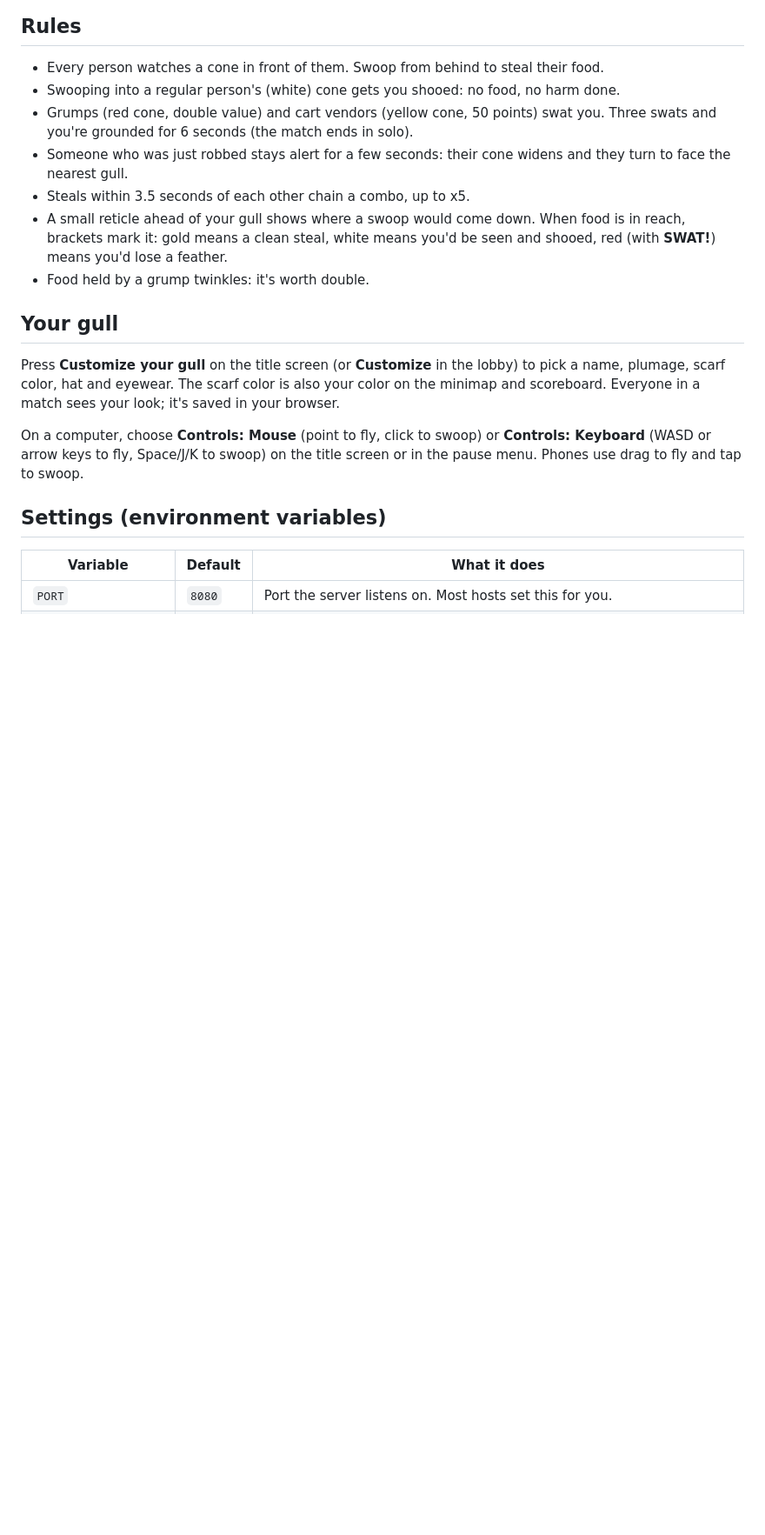
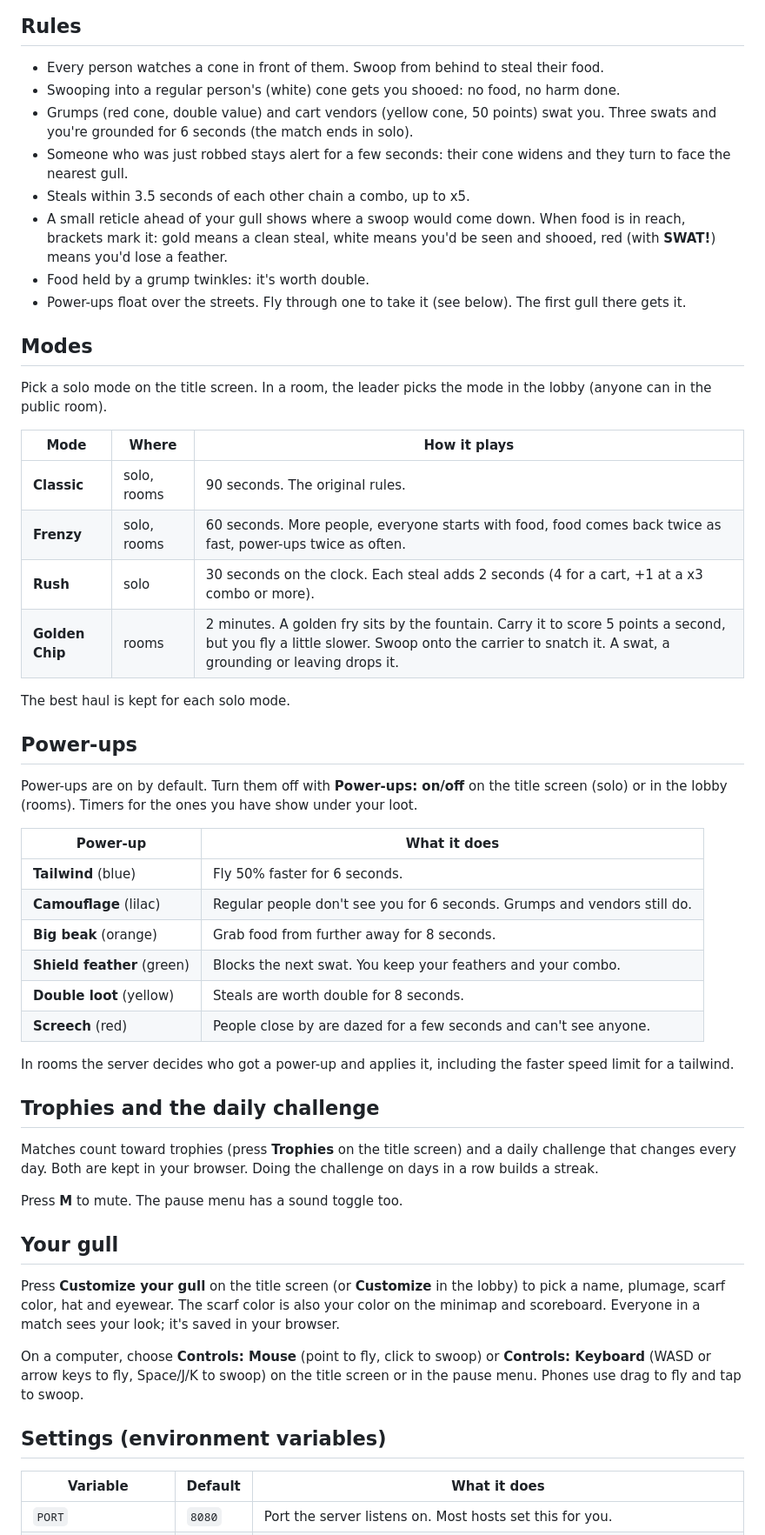
Before and after one commit to Mrelliot11/Gull-Heist, a Markdown page: README.md, the part around one of its changes. Shown at 87% size. GitHub-like rendering; blank space fills up the shorter version.

Commit message:
Document modes, power-ups, trophies and the daily challenge
- README: modes table, power-ups table, trophies and daily challenge, mute key
- README: note that power-up and chip grabs are judged at the server's position

Co-Authored-By: Claude Opus 5.5 <noreply@anthropic.com>

```diff
--- a/README.md
+++ b/README.md
@@ -40,6 +40,41 @@ npm start
 - Steals within 3.5 seconds of each other chain a combo, up to x5.
 - A small reticle ahead of your gull shows where a swoop would come down. When food is in reach, brackets mark it: gold means a clean steal, white means you'd be seen and shooed, red (with **SWAT!**) means you'd lose a feather.
 - Food held by a grump twinkles: it's worth double.
+- Power-ups float over the streets. Fly through one to take it (see below). The first gull there gets it.
+
+## Modes
+
+Pick a solo mode on the title screen. In a room, the leader picks the mode in the lobby (anyone can in the public room).
+
+| Mode | Where | How it plays |
+|---|---|---|
+| **Classic** | solo, rooms | 90 seconds. The original rules. |
+| **Frenzy** | solo, rooms | 60 seconds. More people, everyone starts with food, food comes back twice as fast, power-ups twice as often. |
+| **Rush** | solo | 30 seconds on the clock. Each steal adds 2 seconds (4 for a cart, +1 at a x3 combo or more). |
+| **Golden Chip** | rooms | 2 minutes. A golden fry sits by the fountain. Carry it to score 5 points a second, but you fly a little slower. Swoop onto the carrier to snatch it. A swat, a grounding or leaving drops it. |
+
+The best haul is kept for each solo mode.
+
+## Power-ups
+
+Power-ups are on by default. Turn them off with **Power-ups: on/off** on the title screen (solo) or in the lobby (rooms). Timers for the ones you have show under your loot.
+
+| Power-up | What it does |
+|---|---|
+| **Tailwind** (blue) | Fly 50% faster for 6 seconds. |
+| **Camouflage** (lilac) | Regular people don't see you for 6 seconds. Grumps and vendors still do. |
+| **Big beak** (orange) | Grab food from further away for 8 seconds. |
+| **Shield feather** (green) | Blocks the next swat. You keep your feathers and your combo. |
+| **Double loot** (yellow) | Steals are worth double for 8 seconds. |
+| **Screech** (red) | People close by are dazed for a few seconds and can't see anyone. |
+
+In rooms the server decides who got a power-up and applies it, including the faster speed limit for a tailwind.
+
+## Trophies and the daily challenge
+
+Matches count toward trophies (press **Trophies** on the title screen) and a daily challenge that changes every day. Both are kept in your browser. Doing the challenge on days in a row builds a streak.
+
+Press **M** to mute. The pause menu has a sound toggle too.
 
 ## Your gull
 
```
Also changed, not shown: other parts of README.md (+1 -0 lines).
